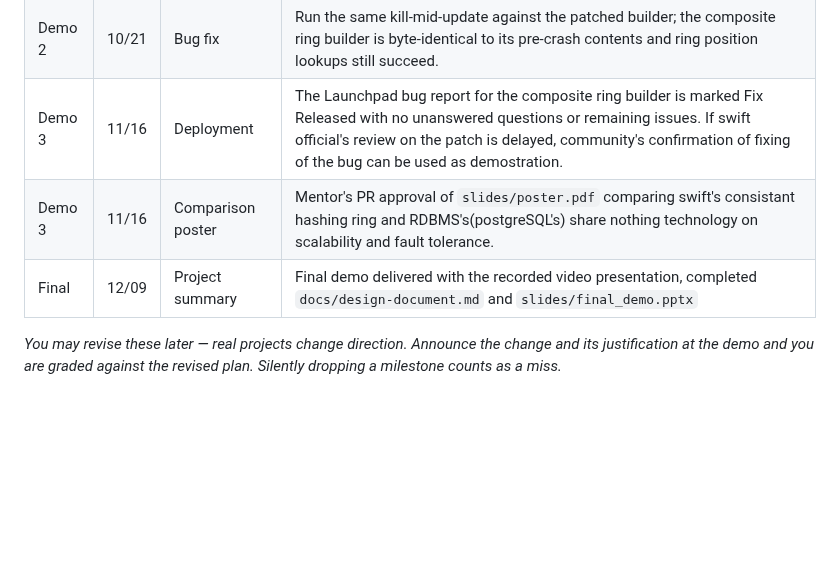
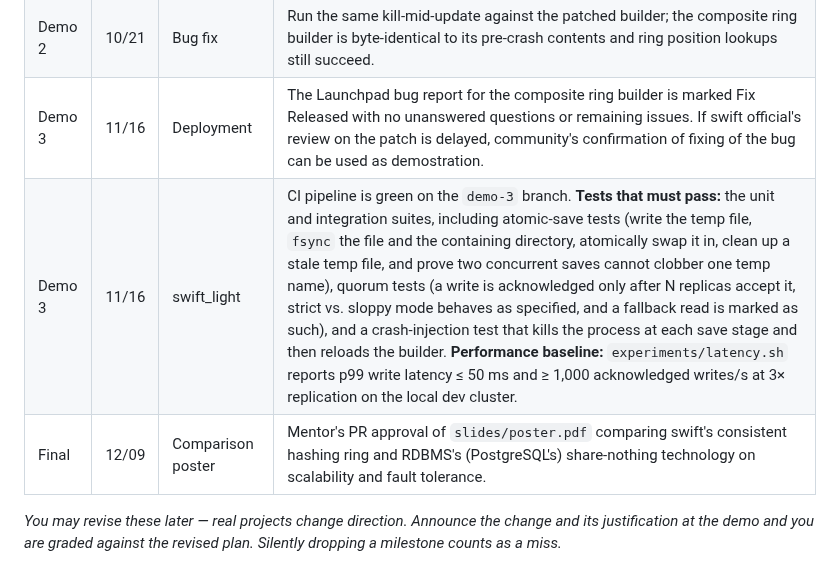
Before and after one commit to ec528-fall26/swift, a Markdown page: docs/design-proposal.md, the part around one of its changes. GitHub-like rendering; blank space fills up the shorter version.

```diff
--- a/docs/design-proposal.md
+++ b/docs/design-proposal.md
@@ -125,8 +197,8 @@ without asking you, whether it is done. "Improve performance" is not verifiable;
 | Demo 2 | 10/21 | Bug reproduction | On a local Swift environment, kill the ring builder mid-update, then run a ring position lookup; it fails with `does not contain valid composite ring data`.|
 | Demo 2 | 10/21 | Bug fix | Run the same kill-mid-update against the patched builder; the composite ring builder is byte-identical to its pre-crash contents and ring position lookups still succeed. |
 | Demo 3 | 11/16 | Deployment | The Launchpad bug report for the composite ring builder is marked Fix Released with no unanswered questions or remaining issues. If swift official's review on the patch is delayed, community's confirmation of fixing of the bug can be used as demostration. |
-| Demo 3 | 11/16 | Comparison poster | Mentor's PR approval of `slides/poster.pdf` comparing swift's consistant hashing ring and RDBMS's(postgreSQL's) share nothing technology on scalability and fault tolerance. |
-| Final | 12/09 | Project summary | Final demo delivered with the recorded video presentation, completed `docs/design-document.md` and `slides/final_demo.pptx` |
+| Demo 3 | 11/16 | swift_light | CI pipeline is green on the `demo-3` branch. **Tests that must pass:** the unit and integration suites, including atomic-save tests (write the temp file, `fsync` the file and the containing directory, atomically swap it in, clean up a stale temp file, and prove two concurrent saves cannot clobber one temp name), quorum tests (a write is acknowledged only after N replicas accept it, strict vs. sloppy mode behaves as specified, and a fallback read is marked as such), and a crash-injection test that kills the process at each save stage and then reloads the builder. **Performance baseline:** `experiments/latency.sh` reports p99 write latency ≤ 50 ms and ≥ 1,000 acknowledged writes/s at 3× replication on the local dev cluster. |
+| Final | 12/09 | Comparison poster | Mentor's PR approval of `slides/poster.pdf` comparing swift's consistent hashing ring and RDBMS's (PostgreSQL's) share-nothing technology on scalability and fault tolerance. |
 
 *You may revise these later — real projects change direction. Announce the change
 and its justification at the demo and you are graded against the revised plan.
```
Also changed, not shown: other parts of docs/design-proposal.md (+78 -6 lines), docs/Pictures/swift-light-architecture.png (added).
